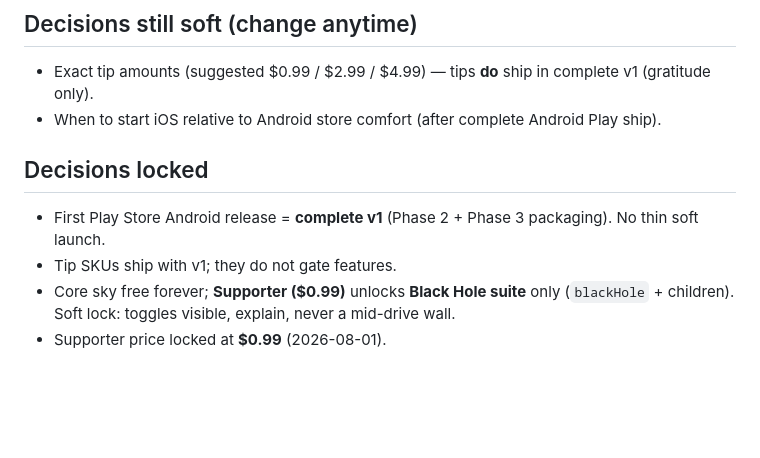
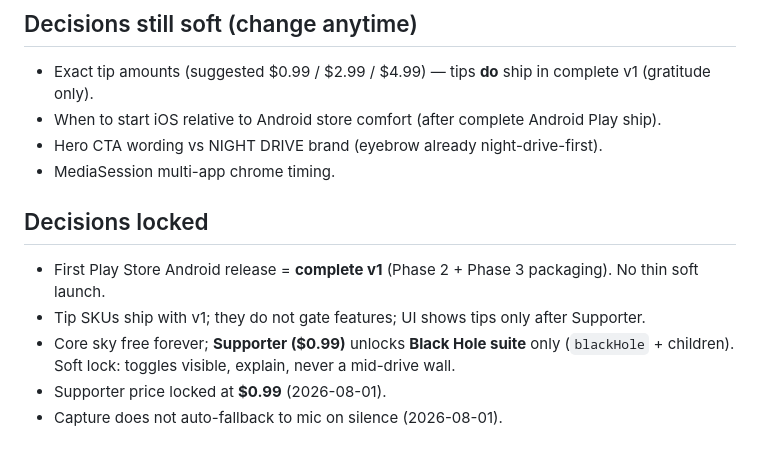
Before and after one commit to danmullin/sunwake, a Markdown page: MOBILE-PLAN.md, the part around one of its changes. Rendered like a GitHub page; blank space fills up the shorter version.

```diff
--- a/MOBILE-PLAN.md
+++ b/MOBILE-PLAN.md
@@ -128,10 +138,13 @@ Proven on emulator (`Medium_Phone_API_36.1`):
 
 - Exact tip amounts (suggested $0.99 / $2.99 / $4.99) — tips **do** ship in complete v1 (gratitude only).
 - When to start iOS relative to Android store comfort (after complete Android Play ship).
+- Hero CTA wording vs NIGHT DRIVE brand (eyebrow already night-drive-first).
+- MediaSession multi-app chrome timing.
 
 ## Decisions locked
 
 - First Play Store Android release = **complete v1** (Phase 2 + Phase 3 packaging). No thin soft launch.
-- Tip SKUs ship with v1; they do not gate features.
+- Tip SKUs ship with v1; they do not gate features; UI shows tips only after Supporter.
 - Core sky free forever; **Supporter ($0.99)** unlocks **Black Hole suite** only (`blackHole` + children). Soft lock: toggles visible, explain, never a mid-drive wall.
 - Supporter price locked at **$0.99** (2026-08-01).
+- Capture does not auto-fallback to mic on silence (2026-08-01).
```
Also changed, not shown: other parts of MOBILE-PLAN.md (+27 -17 lines).
